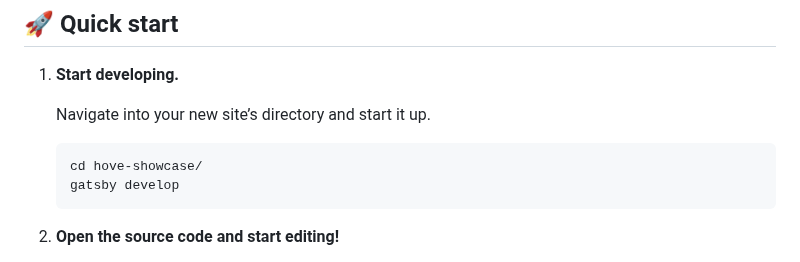
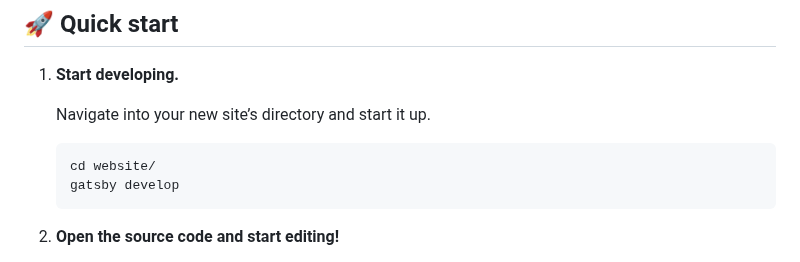
Before and after one commit to houdaddou/hove-showcase, a Markdown page: README.md, the part around the change. GitHub-like rendering.

````diff
--- a/README.md
+++ b/README.md
@@ -10,7 +10,7 @@
     Navigate into your new site’s directory and start it up.
 
     ```shell
-    cd hove-showcase/
+    cd website/
     gatsby develop
     ```
 
````
